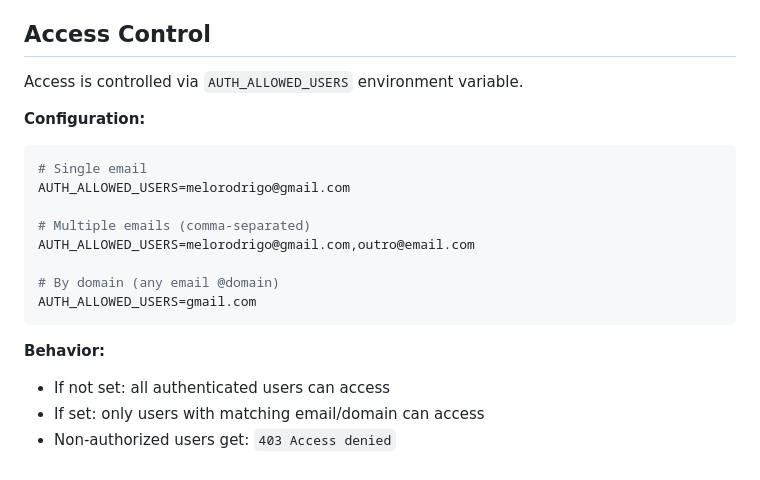
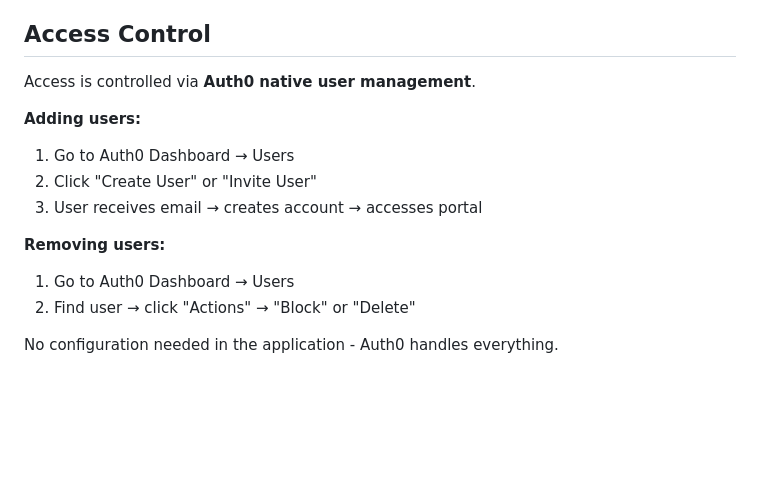
Before and after one commit to rodrigomelo/rgvl, a Markdown page: docs/SPEC_AUTH.md, the part around the change. Rendered like a GitHub page; blank space fills up the shorter version.

Commit message:
docs(auth): update SPEC to reflect native Auth0 user management

````diff
--- a/docs/SPEC_AUTH.md
+++ b/docs/SPEC_AUTH.md
@@ -547,21 +547,15 @@ Step 12: Test: /api/health remains accessible without auth
 
 ## Access Control
 
-Access is controlled via `AUTH_ALLOWED_USERS` environment variable.
+Access is controlled via **Auth0 native user management**.
 
-**Configuration:**
-```bash
-# Single email
-AUTH_ALLOWED_USERS=melorodrigo@gmail.com
+**Adding users:**
+1. Go to Auth0 Dashboard → Users
+2. Click "Create User" or "Invite User"
+3. User receives email → creates account → accesses portal
 
-# Multiple emails (comma-separated)
-AUTH_ALLOWED_USERS=melorodrigo@gmail.com,outro@email.com
+**Removing users:**
+1. Go to Auth0 Dashboard → Users
+2. Find user → click "Actions" → "Block" or "Delete"
 
-# By domain (any email @domain)
-AUTH_ALLOWED_USERS=gmail.com
-```
-
-**Behavior:**
-- If not set: all authenticated users can access
-- If set: only users with matching email/domain can access
-- Non-authorized users get: `403 Access denied`
+No configuration needed in the application - Auth0 handles everything.
````
